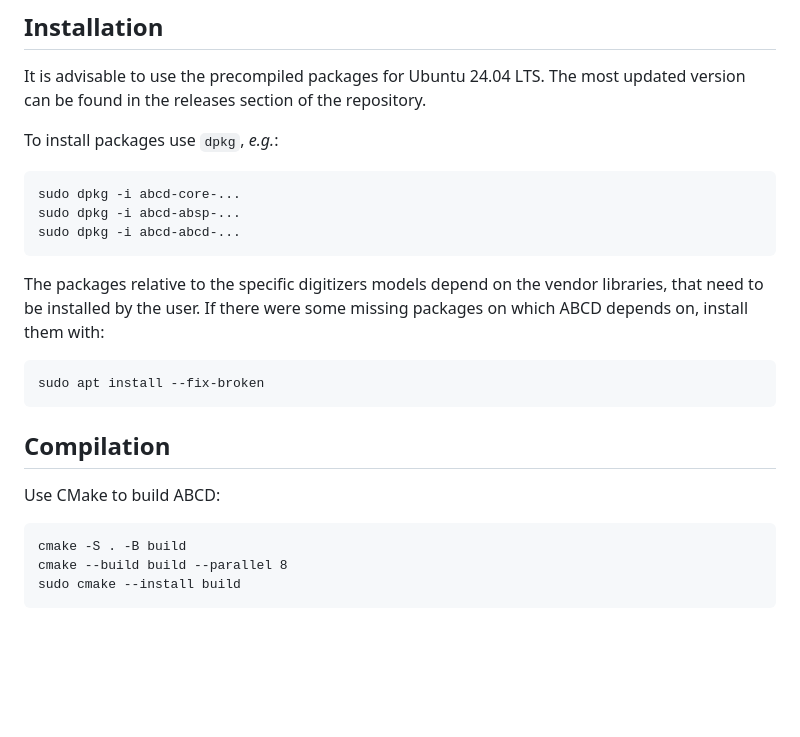
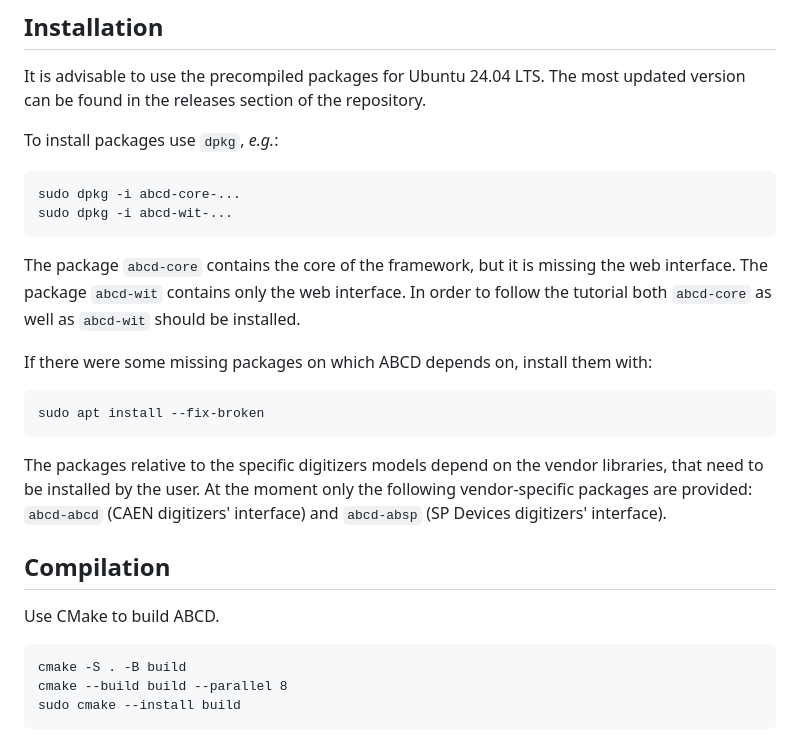
Before and after one commit to ec-jrc/abcd, a Markdown page: README.md, the part around the change. Rendered like a GitHub page; blank space fills up the shorter version.

Commit message:
Updated the README to reflect the new package for wit

````diff
--- a/README.md
+++ b/README.md
@@ -17,20 +17,25 @@ To install packages use `dpkg`, _e.g._:
 
 ```
 sudo dpkg -i abcd-core-...
-sudo dpkg -i abcd-absp-...
-sudo dpkg -i abcd-abcd-...
+sudo dpkg -i abcd-wit-...
 ```
 
-The packages relative to the specific digitizers models depend on the vendor libraries, that need to be installed by the user.
+The package `abcd-core` contains the core of the framework, but it is missing the web interface.
+The package `abcd-wit` contains only the web interface.
+In order to follow the tutorial both `abcd-core` as well as `abcd-wit` should be installed.
+
 If there were some missing packages on which ABCD depends on, install them with:
 
 ```
 sudo apt install --fix-broken
 ```
 
+The packages relative to the specific digitizers models depend on the vendor libraries, that need to be installed by the user.
+At the moment only the following vendor-specific packages are provided: `abcd-abcd` (CAEN digitizers' interface) and `abcd-absp` (SP Devices digitizers' interface).
+
 ## Compilation
 
-Use CMake to build ABCD:
+Use CMake to build ABCD.
 
 ```
 cmake -S . -B build
````
